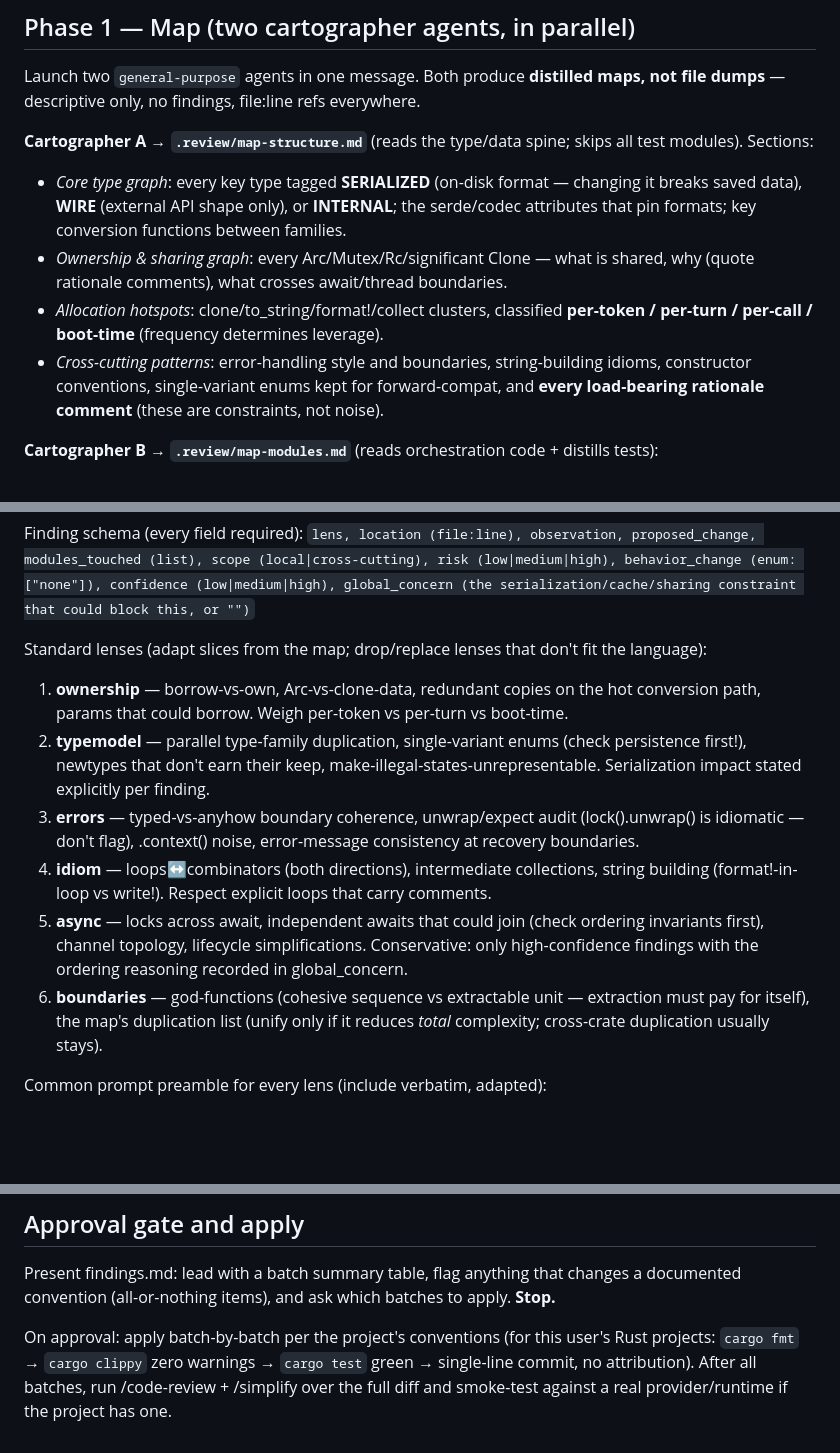
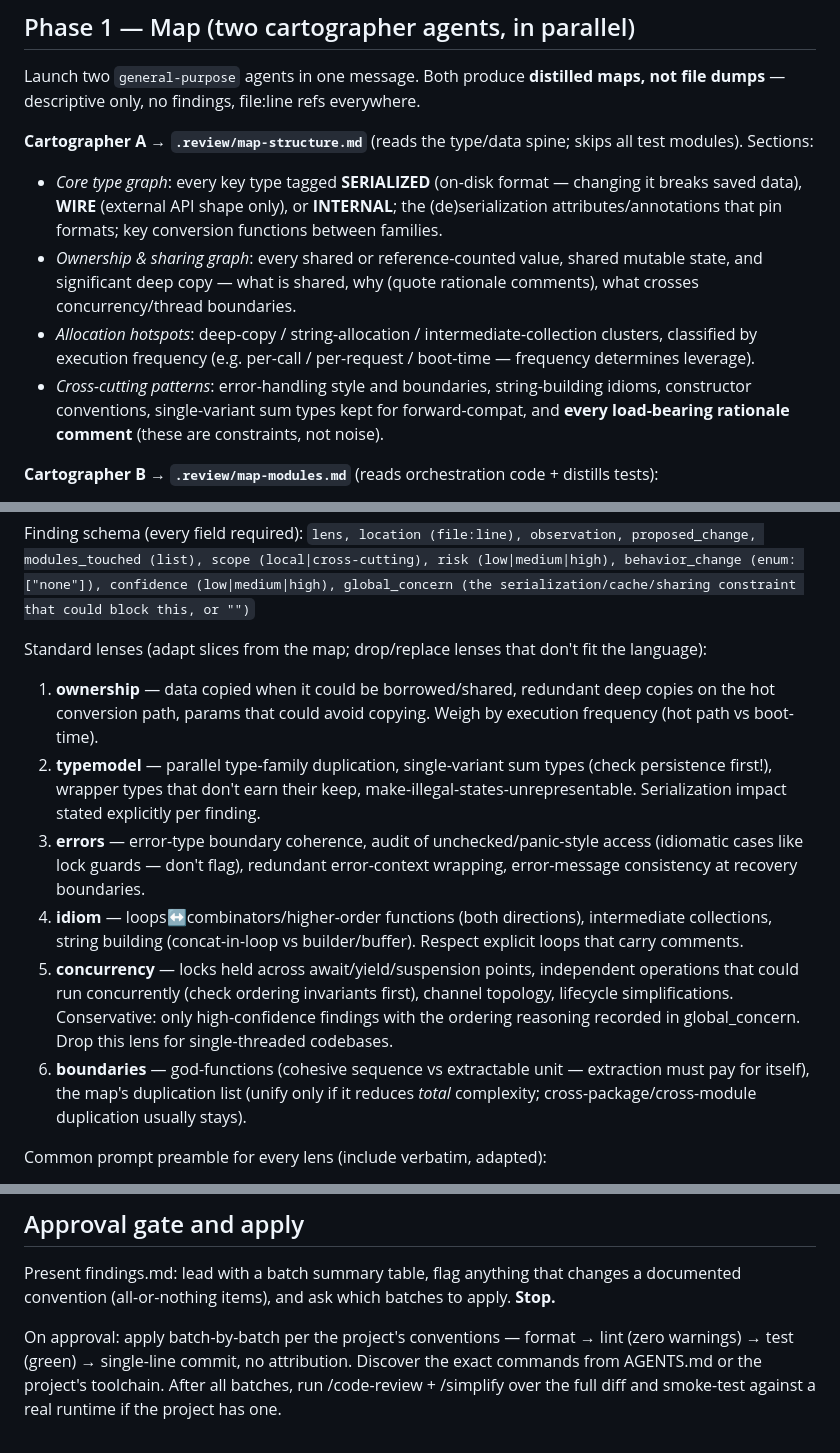
Before and after one commit to kkestell/skills, a Markdown page: skills/ksimplify/SKILL.md, 3 parts joined by grey strips. GitHub-like rendering; blank space fills up the shorter version.

Commit message:
Make simplify skill language-agnostic

```diff
--- a/skills/ksimplify/SKILL.md
+++ b/skills/ksimplify/SKILL.md
@@ -27,10 +27,10 @@ Launch two `general-purpose` agents in one message. Both produce **distilled map
 
 **Cartographer A → `.review/map-structure.md`** (reads the type/data spine; skips all test modules). Sections:
 
-- _Core type graph_: every key type tagged **SERIALIZED** (on-disk format — changing it breaks saved data), **WIRE** (external API shape only), or **INTERNAL**; the serde/codec attributes that pin formats; key conversion functions between families.
-- _Ownership & sharing graph_: every Arc/Mutex/Rc/significant Clone — what is shared, why (quote rationale comments), what crosses await/thread boundaries.
-- _Allocation hotspots_: clone/to_string/format!/collect clusters, classified **per-token / per-turn / per-call / boot-time** (frequency determines leverage).
-- _Cross-cutting patterns_: error-handling style and boundaries, string-building idioms, constructor conventions, single-variant enums kept for forward-compat, and **every load-bearing rationale comment** (these are constraints, not noise).
+- _Core type graph_: every key type tagged **SERIALIZED** (on-disk format — changing it breaks saved data), **WIRE** (external API shape only), or **INTERNAL**; the (de)serialization attributes/annotations that pin formats; key conversion functions between families.
+- _Ownership & sharing graph_: every shared or reference-counted value, shared mutable state, and significant deep copy — what is shared, why (quote rationale comments), what crosses concurrency/thread boundaries.
+- _Allocation hotspots_: deep-copy / string-allocation / intermediate-collection clusters, classified by execution frequency (e.g. per-call / per-request / boot-time — frequency determines leverage).
+- _Cross-cutting patterns_: error-handling style and boundaries, string-building idioms, constructor conventions, single-variant sum types kept for forward-compat, and **every load-bearing rationale comment** (these are constraints, not noise).
 
 **Cartographer B → `.review/map-modules.md`** (reads orchestration code + distills tests):
 
@@ -53,12 +53,12 @@ that could block this, or "")`
 
 Standard lenses (adapt slices from the map; drop/replace lenses that don't fit the language):
 
-1. **ownership** — borrow-vs-own, Arc-vs-clone-data, redundant copies on the hot conversion path, params that could borrow. Weigh per-token vs per-turn vs boot-time.
-2. **typemodel** — parallel type-family duplication, single-variant enums (check persistence first!), newtypes that don't earn their keep, make-illegal-states-unrepresentable. Serialization impact stated explicitly per finding.
-3. **errors** — typed-vs-anyhow boundary coherence, unwrap/expect audit (lock().unwrap() is idiomatic — don't flag), .context() noise, error-message consistency at recovery boundaries.
-4. **idiom** — loops↔combinators (both directions), intermediate collections, string building (format!-in-loop vs write!). Respect explicit loops that carry comments.
-5. **async** — locks across await, independent awaits that could join (check ordering invariants first), channel topology, lifecycle simplifications. Conservative: only high-confidence findings with the ordering reasoning recorded in global_concern.
-6. **boundaries** — god-functions (cohesive sequence vs extractable unit — extraction must pay for itself), the map's duplication list (unify only if it reduces _total_ complexity; cross-crate duplication usually stays).
+1. **ownership** — data copied when it could be borrowed/shared, redundant deep copies on the hot conversion path, params that could avoid copying. Weigh by execution frequency (hot path vs boot-time).
+2. **typemodel** — parallel type-family duplication, single-variant sum types (check persistence first!), wrapper types that don't earn their keep, make-illegal-states-unrepresentable. Serialization impact stated explicitly per finding.
+3. **errors** — error-type boundary coherence, audit of unchecked/panic-style access (idiomatic cases like lock guards — don't flag), redundant error-context wrapping, error-message consistency at recovery boundaries.
+4. **idiom** — loops↔combinators/higher-order functions (both directions), intermediate collections, string building (concat-in-loop vs builder/buffer). Respect explicit loops that carry comments.
+5. **concurrency** — locks held across await/yield/suspension points, independent operations that could run concurrently (check ordering invariants first), channel topology, lifecycle simplifications. Conservative: only high-confidence findings with the ordering reasoning recorded in global_concern. Drop this lens for single-threaded codebases.
+6. **boundaries** — god-functions (cohesive sequence vs extractable unit — extraction must pay for itself), the map's duplication list (unify only if it reduces _total_ complexity; cross-package/cross-module duplication usually stays).
 
 Common prompt preamble for every lens (include verbatim, adapted):
 
@@ -94,4 +94,4 @@ Read only `map.md` + `ledger.jsonl` — never raw source (spot-verify individual
 
 Present findings.md: lead with a batch summary table, flag anything that changes a documented convention (all-or-nothing items), and ask which batches to apply. **Stop.**
 
-On approval: apply batch-by-batch per the project's conventions (for this user's Rust projects: `cargo fmt` → `cargo clippy` zero warnings → `cargo test` green → single-line commit, no attribution). After all batches, run /code-review + /simplify over the full diff and smoke-test against a real provider/runtime if the project has one.
+On approval: apply batch-by-batch per the project's conventions — format → lint (zero warnings) → test (green) → single-line commit, no attribution. Discover the exact commands from AGENTS.md or the project's toolchain. After all batches, run /code-review + /simplify over the full diff and smoke-test against a real runtime if the project has one.
```
